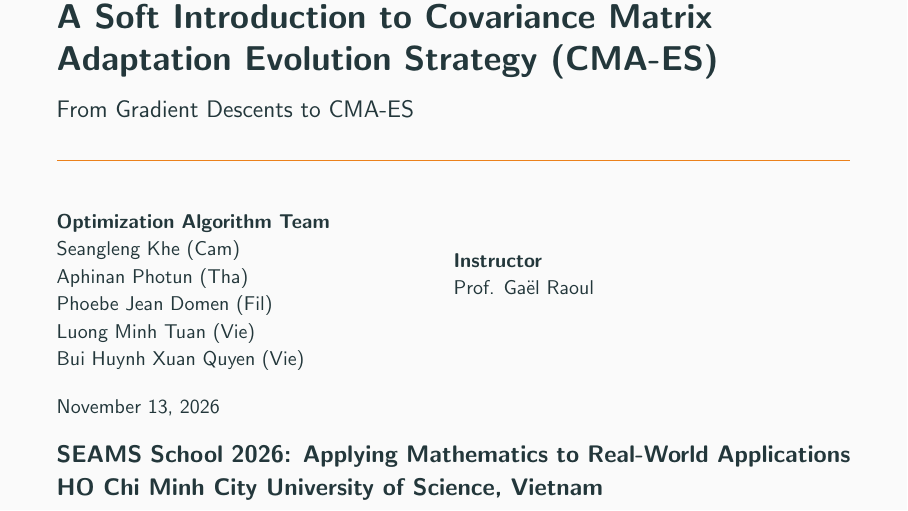
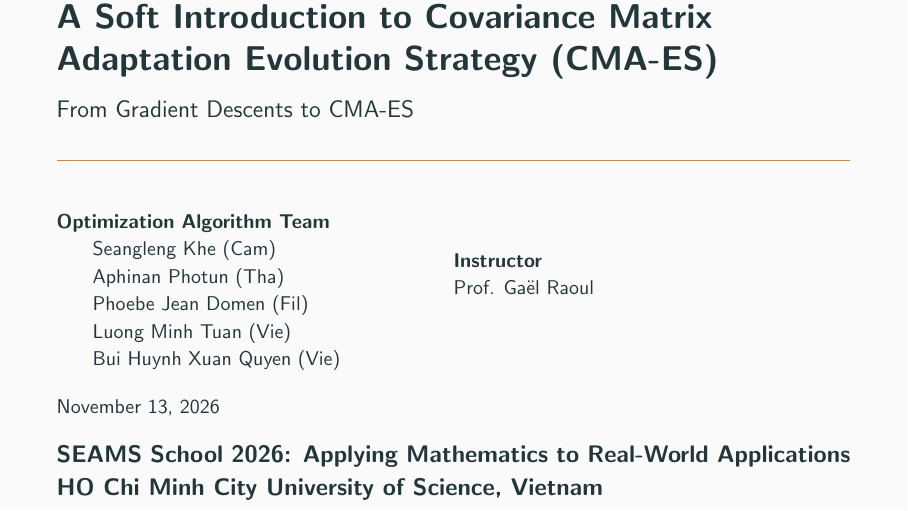
Before and after one commit to seanglengkhe/seams_school_2026, LaTeX slides (cma_es.tex): page 1 of 46. Compiled offline with pdfLaTeX.

Commit message:
Seangleng: Update 2026-11-13 15:50

```diff
--- a/cma_es.tex
+++ b/cma_es.tex
@@ -19,11 +19,11 @@
 \author[Author names]{%
     \parbox[t]{7cm}{%
       \textbf{Optimization Algorithm Team}\\
-      Seangleng Khe (Cam) \\
-      Aphinan Photun (Tha) \\
-      Phoebe Jean Domen (Fil)\\
-      Luong Minh Tuan (Vie) \\
-      Bui Huynh Xuan Quyen (Vie)\\
+      \text{} \hspace{0.4cm} Seangleng Khe (Cam) \\
+      \text{} \hspace{0.4cm} Aphinan Photun (Tha) \\
+      \text{} \hspace{0.4cm} Phoebe Jean Domen (Fil)\\
+      \text{} \hspace{0.4cm} Luong Minh Tuan (Vie) \\
+      \text{} \hspace{0.4cm} Bui Huynh Xuan Quyen (Vie)\\
     }%
     \parbox[t]{7cm}{%
       \vspace{.45cm}
```
Also changed, not shown: algorithms.tex (added), cma_es.pdf, 6 other files.
